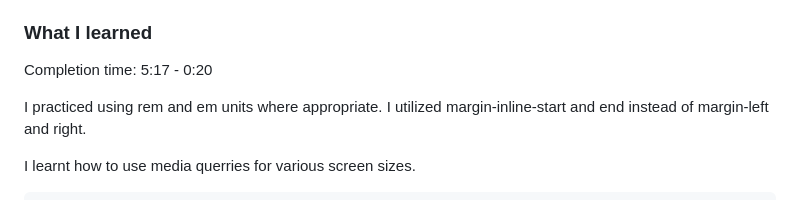
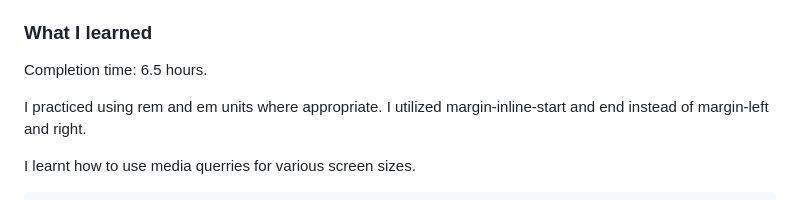
Before and after one commit to BertSki90/product-preview-card-component, a Markdown page: README-template.md, the part around the change. Drawn GitHub-style.

Commit message:
Updated completion time.

```diff
--- a/README-template.md
+++ b/README-template.md
@@ -57,7 +57,7 @@ CSS
 
 ### What I learned
 
-Completion time: 5:17 - 0:20
+Completion time: 6.5 hours.
 
 I practiced using rem and em units where appropriate. I utilized margin-inline-start and end instead of margin-left and right.
 
```
